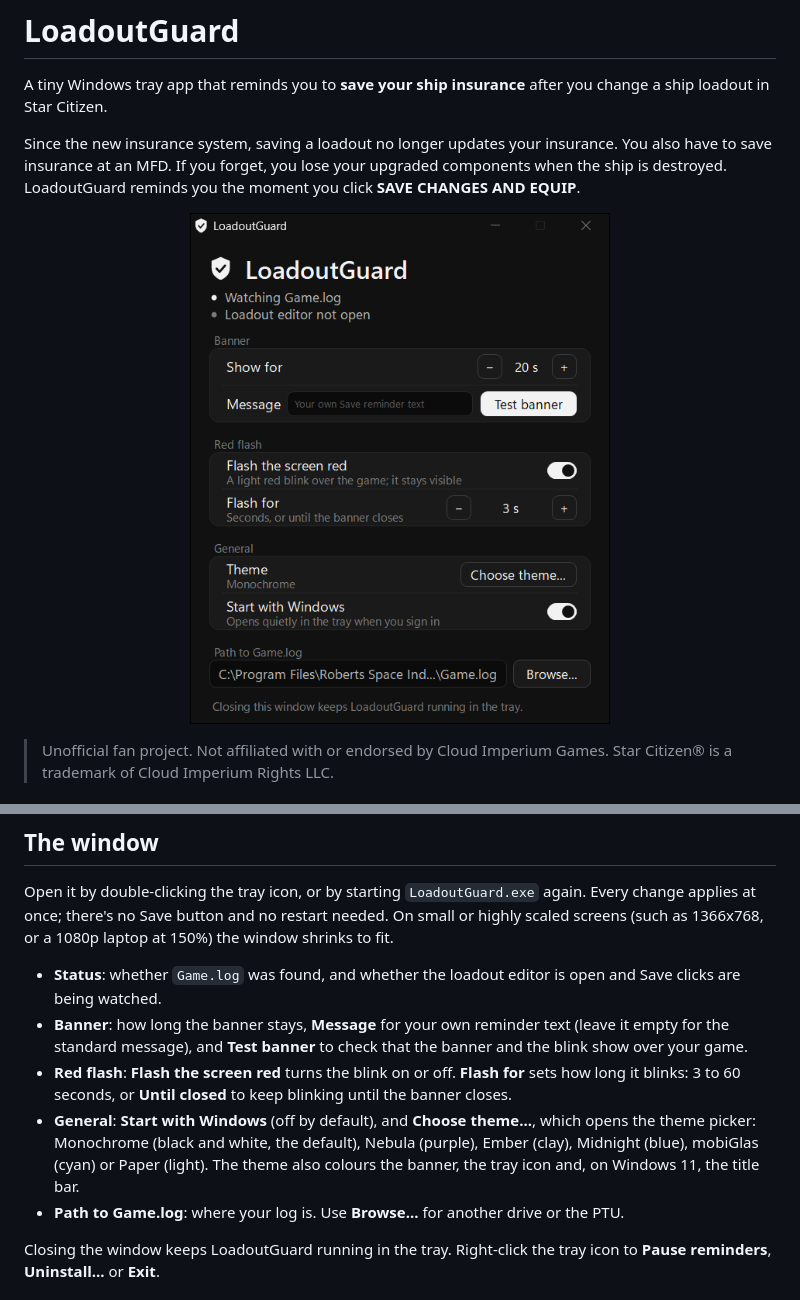
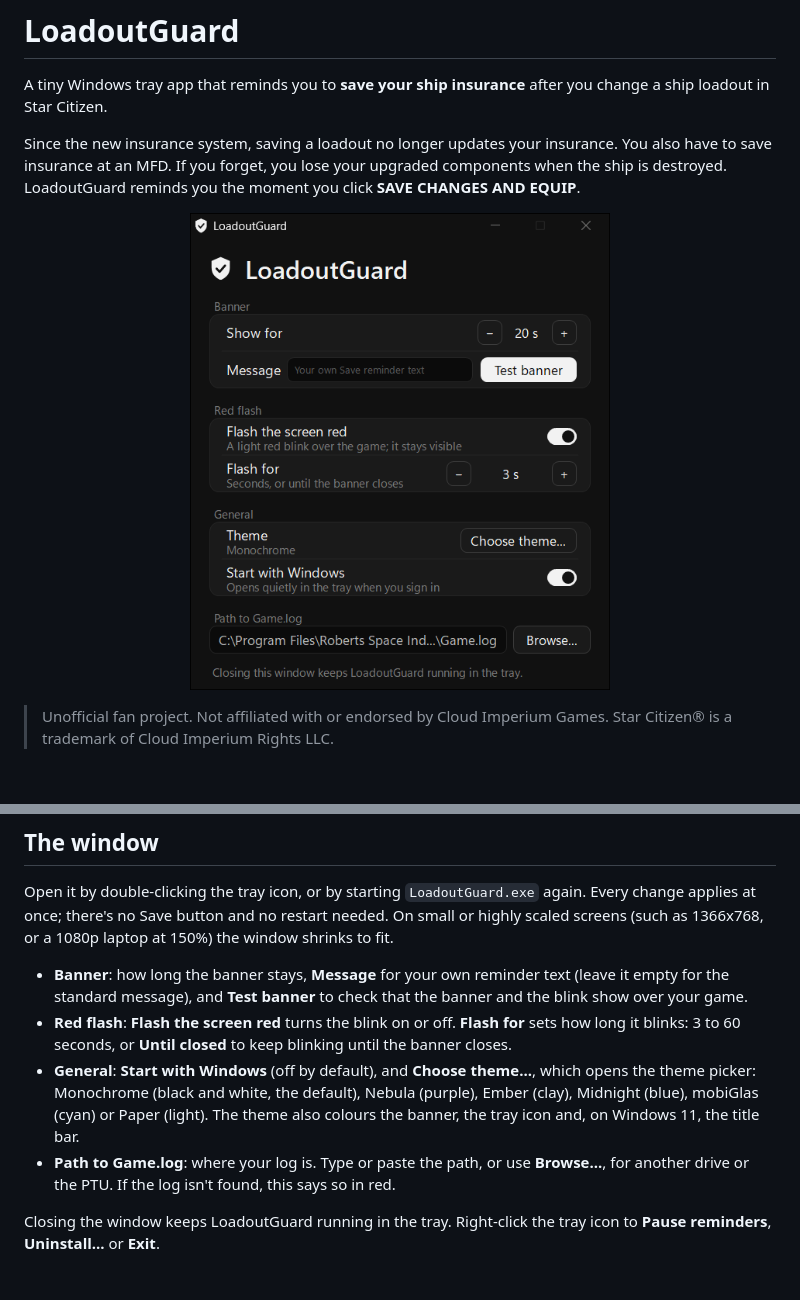
Before and after one commit to Robtobbtull/LoadoutGuard, a Markdown page: README.md, 2 parts joined by grey strips. Drawn GitHub-style; pictures changed too: docs/screenshot.png.

```diff
--- a/README.md
+++ b/README.md
@@ -71,11 +71,10 @@ Right-click the tray icon and choose **Uninstall...**. This removes LoadoutGuard
 
 Open it by double-clicking the tray icon, or by starting `LoadoutGuard.exe` again. Every change applies at once; there's no Save button and no restart needed. On small or highly scaled screens (such as 1366x768, or a 1080p laptop at 150%) the window shrinks to fit.
 
-- **Status**: whether `Game.log` was found, and whether the loadout editor is open and Save clicks are being watched.
 - **Banner**: how long the banner stays, **Message** for your own reminder text (leave it empty for the standard message), and **Test banner** to check that the banner and the blink show over your game.
 - **Red flash**: **Flash the screen red** turns the blink on or off. **Flash for** sets how long it blinks: 3 to 60 seconds, or **Until closed** to keep blinking until the banner closes.
 - **General**: **Start with Windows** (off by default), and **Choose theme...**, which opens the theme picker: Monochrome (black and white, the default), Nebula (purple), Ember (clay), Midnight (blue), mobiGlas (cyan) or Paper (light). The theme also colours the banner, the tray icon and, on Windows 11, the title bar.
-- **Path to Game.log**: where your log is. Use **Browse...** for another drive or the PTU.
+- **Path to Game.log**: where your log is. Type or paste the path, or use **Browse...**, for another drive or the PTU. If the log isn't found, this says so in red.
 
 Closing the window keeps LoadoutGuard running in the tray. Right-click the tray icon to **Pause reminders**, **Uninstall...** or **Exit**.
 
```
Also changed, not shown: 5 other files.
